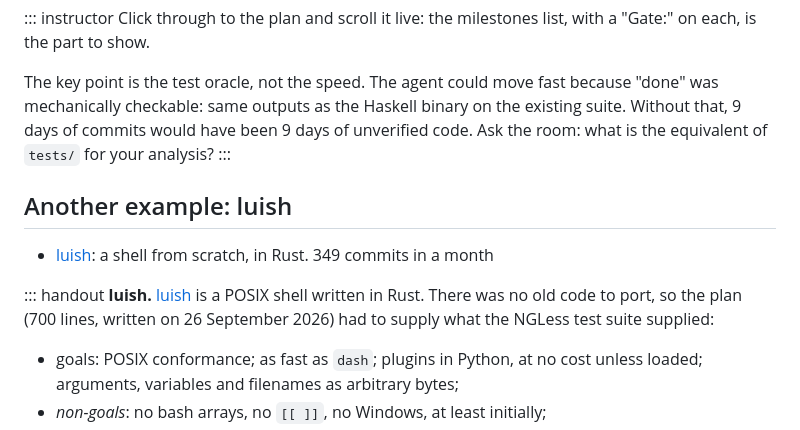
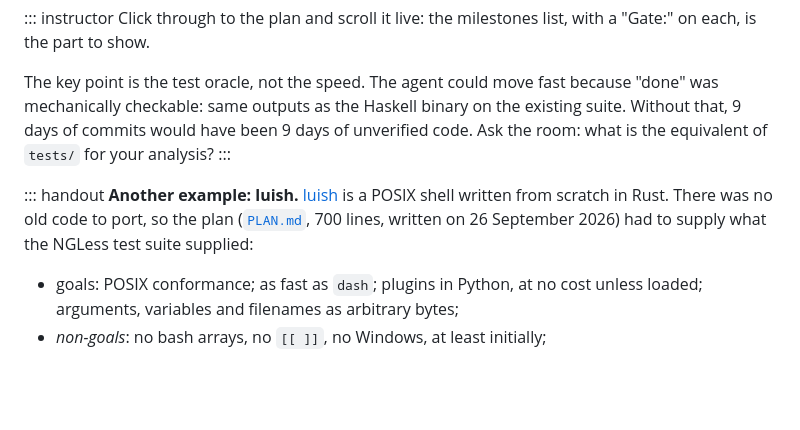
Before and after one commit to luispedro/vibe-workshops, a Markdown page: 2__science/agents-for-science.md, the part around the change. Drawn GitHub-style; blank space fills up the shorter version.

Commit message:
ENH Workshop 2: move the luish example from a slide into the handout
Co-Authored-By: Claude Opus 5.5 <noreply@anthropic.com>

```diff
--- a/2__science/agents-for-science.md
+++ b/2__science/agents-for-science.md
@@ -131,15 +131,13 @@ of unverified code. Ask the room: what is the equivalent of `tests/` for your
 analysis?
 :::
 
-## Another example: luish
-
-- [luish](https://github.com/luispedro/luish/blob/bdb9f18b5152b7db354e280b4339342d475a926d/PLAN.md):
-  a shell from scratch, in Rust. 349 commits in a month
-
 ::: handout
-**luish.** [luish](https://github.com/luispedro/luish) is a POSIX shell written
-in Rust. There was no old code to port, so the plan (700 lines, written on 26
-September 2026) had to supply what the NGLess test suite supplied:
+**Another example: luish.** [luish](https://github.com/luispedro/luish) is a
+POSIX shell written from scratch in Rust. There was no old code to port, so the
+plan
+([`PLAN.md`](https://github.com/luispedro/luish/blob/bdb9f18b5152b7db354e280b4339342d475a926d/PLAN.md),
+700 lines, written on 26 September 2026) had to supply what the NGLess test
+suite supplied:
 
 - goals: POSIX conformance; as fast as `dash`; plugins in Python, at no cost
   unless loaded; arguments, variables and filenames as arbitrary bytes;
```
